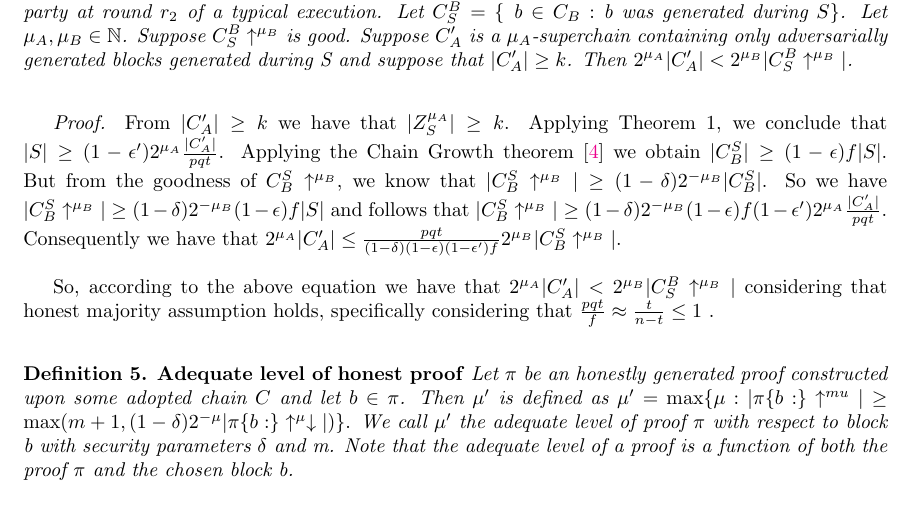
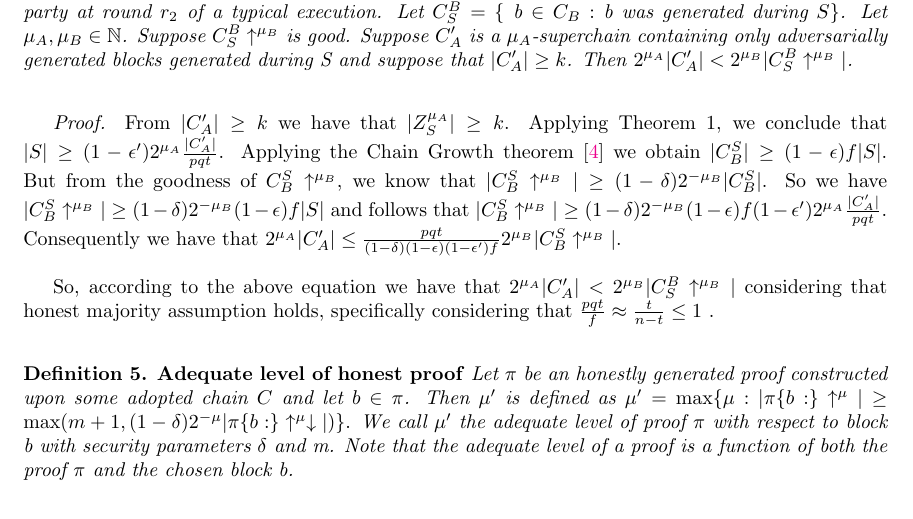
Before and after one commit to andripol/thesis, a LaTeX thesis (tex/thesis.tex, which reads tex/sections/nipopows_hard_fork/security_proof_suffix.tex): part of page 5 of 24, cut so that both start at the same text. Compiled offline with pdfLaTeX.

Commit message:
Fix typo

```diff
--- a/tex/sections/nipopows_hard_fork/security_proof_suffix.tex
+++ b/tex/sections/nipopows_hard_fork/security_proof_suffix.tex
@@ -95,7 +95,7 @@ majority assumption holds, specifically considering that $ \frac{pqt}{f} \approx
 \begin{defn}{\textbf{Adequate level of honest proof}}
 	\textit{Let $\pi$ be an
 	honestly generated proof constructed upon some adopted chain $C$ and let $b \in
-	\pi $. Then $\mu'$ is defined as $\mu' = \max \{ \mu: \vert \pi\{b:\}\uparrow^{mu}
+	\pi $. Then $\mu'$ is defined as $\mu' = \max \{ \mu: \vert \pi\{b:\}\uparrow^{\mu}
 	\vert \geq \max( m+1, (1-\delta)2^{-\mu} \vert \pi\{b:\}\uparrow^{\mu}\downarrow \vert )\}$}.
 	\textit{We call $\mu'$ the adequate level of proof $\pi$ with respect to block b with
 	security parameters $\delta$ and m. Note that the adequate level of a proof is a
```
